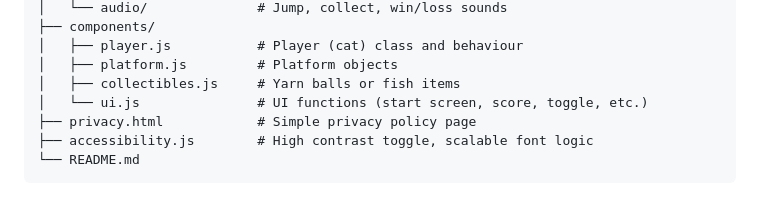
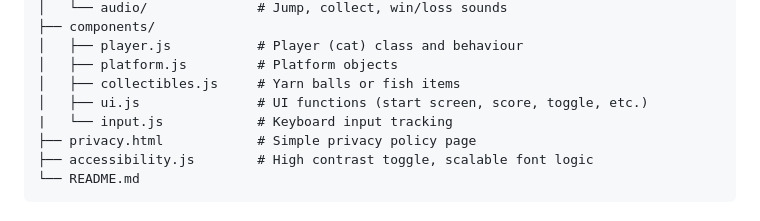
Before and after one commit to AidanP771/catventure-game, a Markdown page: README.md, the part around the change. Drawn GitHub-style.

```diff
--- a/README.md
+++ b/README.md
@@ -39,7 +39,8 @@ Deliver a fun and accessible game experience while showcasing modern UI/UX princ
 │   ├── player.js           # Player (cat) class and behaviour
 │   ├── platform.js         # Platform objects
 │   ├── collectibles.js     # Yarn balls or fish items
-│   └── ui.js               # UI functions (start screen, score, toggle, etc.)
+│   ├── ui.js               # UI functions (start screen, score, toggle, etc.)
+|   └── input.js            # Keyboard input tracking
 ├── privacy.html            # Simple privacy policy page
 ├── accessibility.js        # High contrast toggle, scalable font logic
 └── README.md
```
